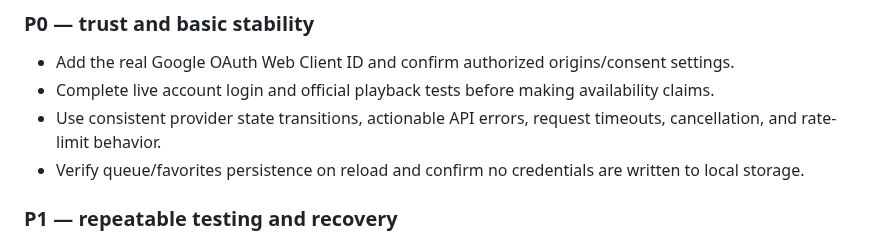
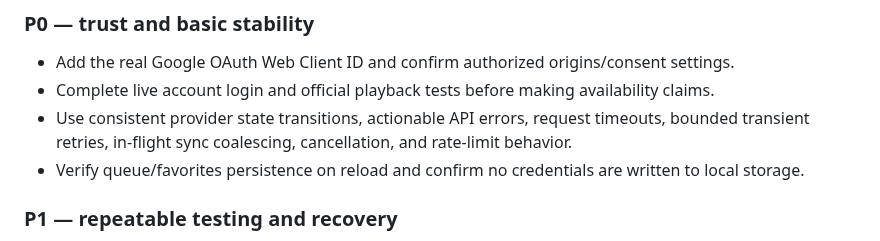
Before and after one commit to GUA-F1Y/EUPHONIA, a Markdown page: docs/engineering-resources.md, the part around the change. Rendered like a GitHub page.

Commit message:
docs: record provider retry and sync concurrency guardrails

```diff
--- a/docs/engineering-resources.md
+++ b/docs/engineering-resources.md
@@ -84,7 +84,7 @@ Recommended testing layers:
 ### P0 — trust and basic stability
 - Add the real Google OAuth Web Client ID and confirm authorized origins/consent settings.
 - Complete live account login and official playback tests before making availability claims.
-- Use consistent provider state transitions, actionable API errors, request timeouts, cancellation, and rate-limit behavior.
+- Use consistent provider state transitions, actionable API errors, request timeouts, bounded transient retries, in-flight sync coalescing, cancellation, and rate-limit behavior.
 - Verify queue/favorites persistence on reload and confirm no credentials are written to local storage.
 
 ### P1 — repeatable testing and recovery
```
